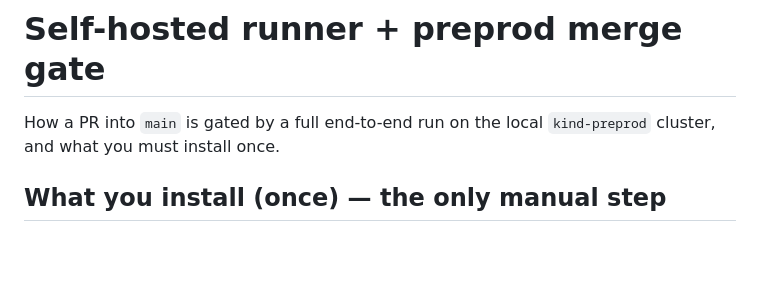
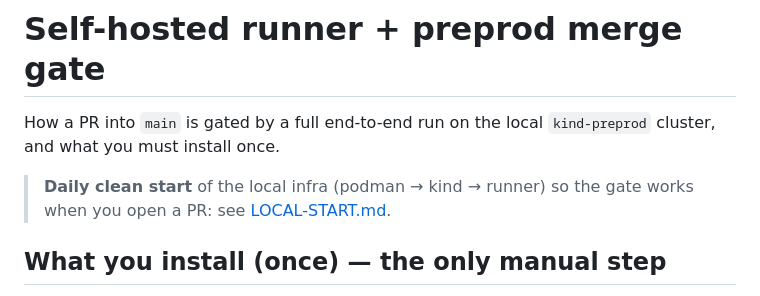
Before and after one commit to ai-bot-playground/shop-infra, a Markdown page: RUNNER.md, the part around the change. Rendered like a GitHub page; blank space fills up the shorter version.

Commit message:
Docs: LOCAL-START.md clean-start runbook (podman -> kind -> runner) for the PR gate
Co-Authored-By: Claude Opus 4.8 (1M context) <noreply@anthropic.com>

```diff
--- a/RUNNER.md
+++ b/RUNNER.md
@@ -2,6 +2,9 @@
 
 How a PR into `main` is gated by a full end-to-end run on the local
 `kind-preprod` cluster, and what you must install once.
+
+> **Daily clean start** of the local infra (podman → kind → runner) so the gate
+> works when you open a PR: see [LOCAL-START.md](LOCAL-START.md).
 
 ## What you install (once) — the only manual step
 
```
Also changed, not shown: LOCAL-START.md (added, +100 -0 lines).
